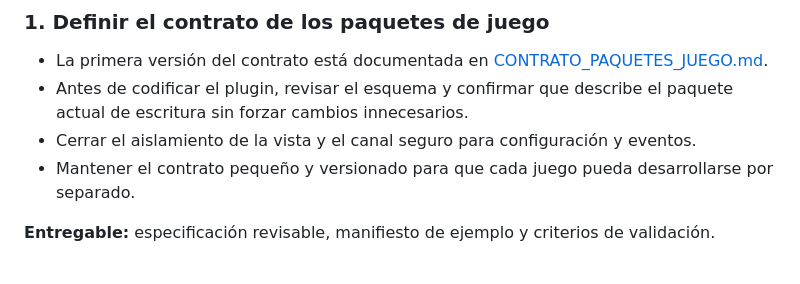
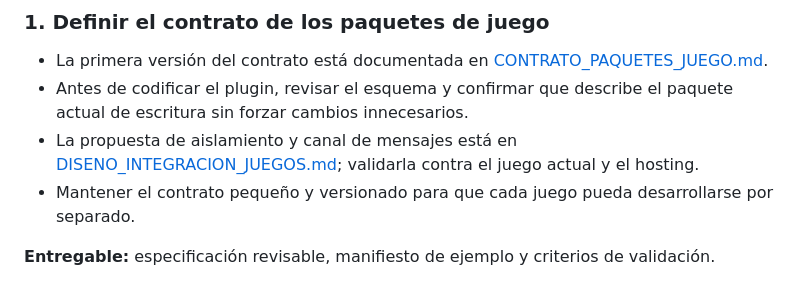
Before and after one commit to osunaduro/Gamer-Malala, a Markdown page: PLAN_IMPLEMENTACION.md, the part around the change. Drawn GitHub-style.

```diff
--- a/PLAN_IMPLEMENTACION.md
+++ b/PLAN_IMPLEMENTACION.md
@@ -47,7 +47,7 @@ El código del juego y sus datos editables se separan. Por ejemplo, el motor par
 
 - La primera versión del contrato está documentada en [CONTRATO_PAQUETES_JUEGO.md](CONTRATO_PAQUETES_JUEGO.md).
 - Antes de codificar el plugin, revisar el esquema y confirmar que describe el paquete actual de escritura sin forzar cambios innecesarios.
-- Cerrar el aislamiento de la vista y el canal seguro para configuración y eventos.
+- La propuesta de aislamiento y canal de mensajes está en [DISENO_INTEGRACION_JUEGOS.md](DISENO_INTEGRACION_JUEGOS.md); validarla contra el juego actual y el hosting.
 - Mantener el contrato pequeño y versionado para que cada juego pueda desarrollarse por separado.
 
 **Entregable:** especificación revisable, manifiesto de ejemplo y criterios de validación.
```
Also changed, not shown: CONTRATO_PAQUETES_JUEGO.md (+4 -3 lines), DISENO_INTEGRACION_JUEGOS.md (added, +106 -0 lines).
